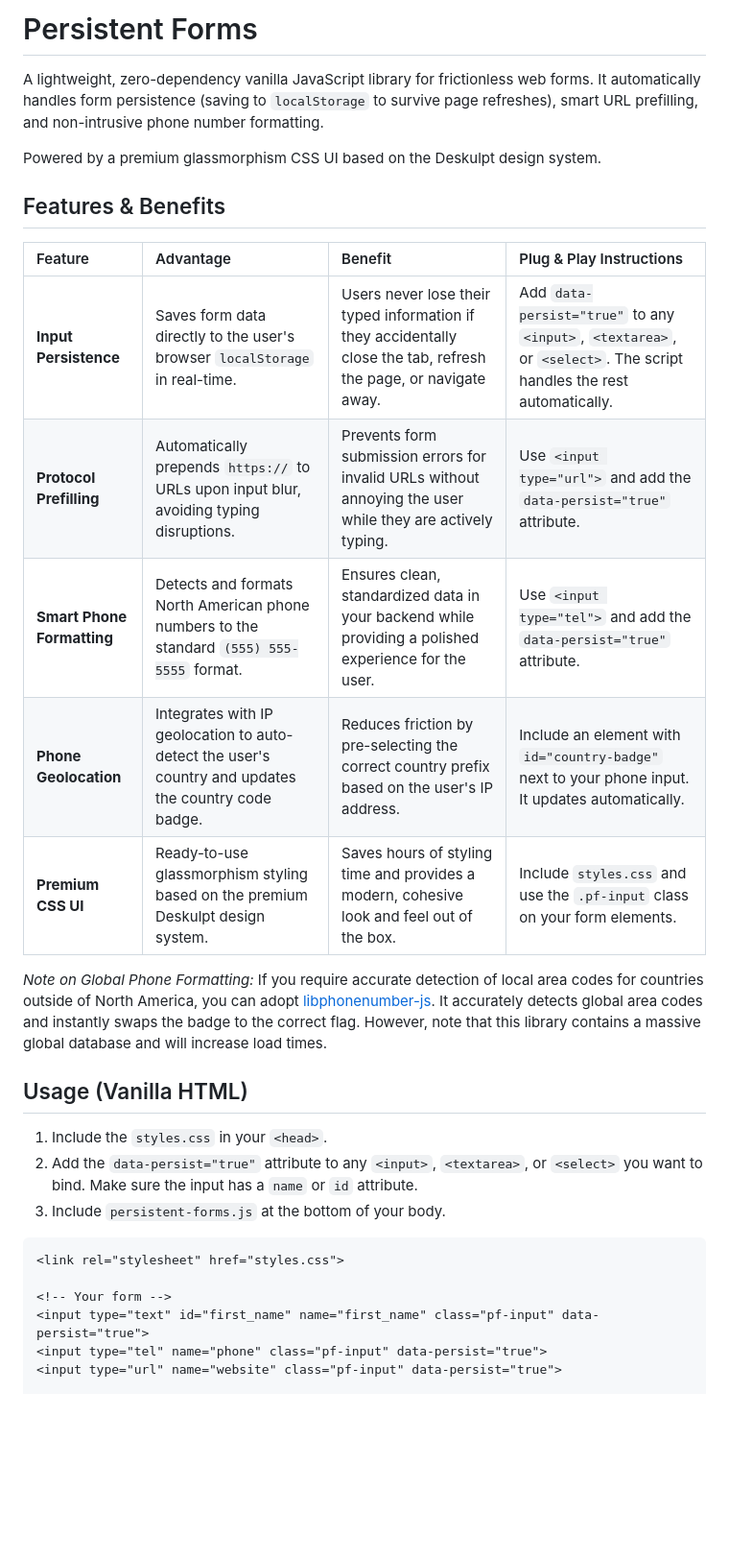
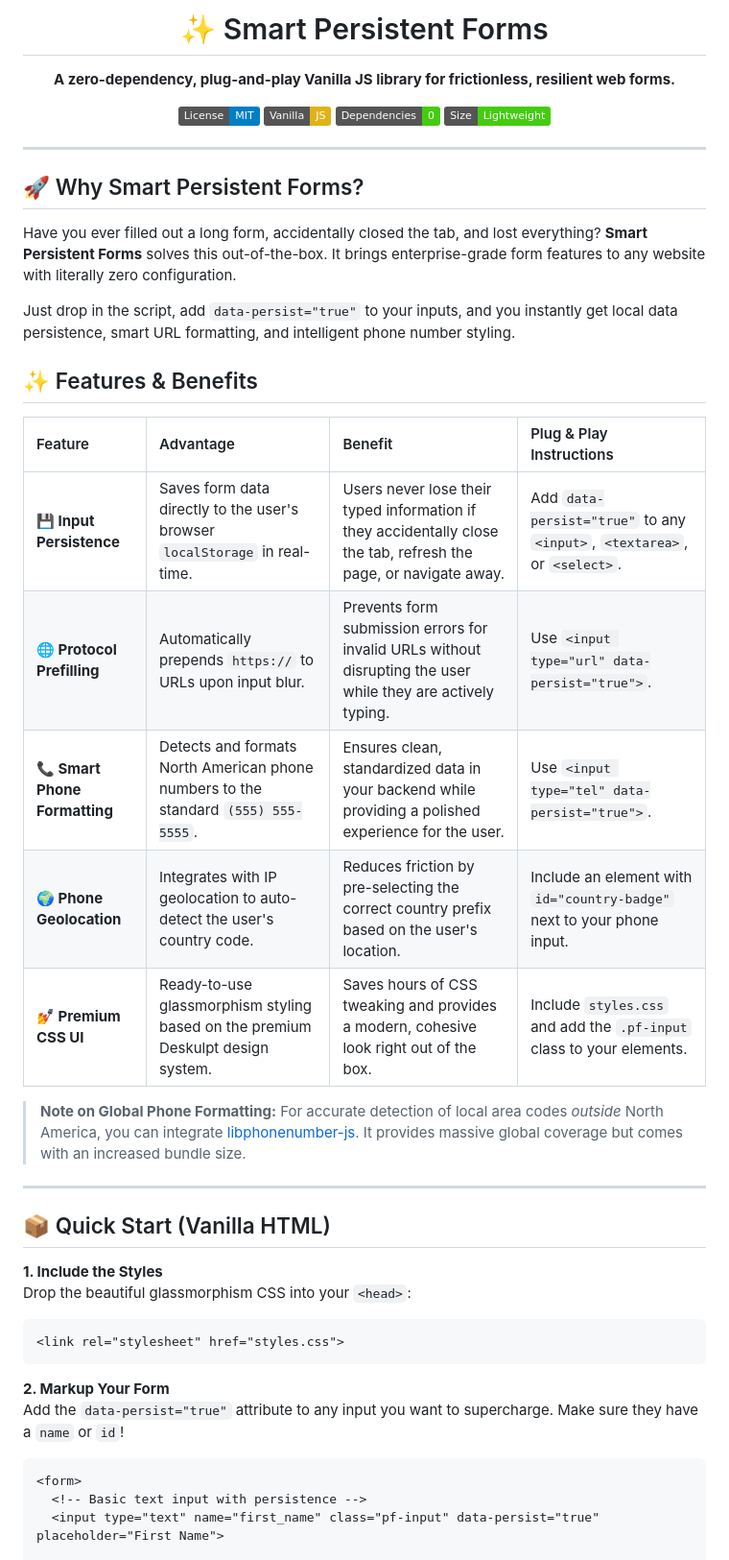
Before and after one commit to deskulpt/smart-persistent-forms, a Markdown page: README.md, the part around one of its changes. Shown at 96% size. Rendered like a GitHub page; badges without logos; blank space fills up the shorter version.

Commit message:
Overhaul README.md for open-source release

````diff
--- a/README.md
+++ b/README.md
@@ -1,32 +1,47 @@
-# Persistent Forms
+<div align="center">
+  <h1>✨ Smart Persistent Forms</h1>
+  <p><strong>A zero-dependency, plug-and-play Vanilla JS library for frictionless, resilient web forms.</strong></p>
 
-A lightweight, zero-dependency vanilla JavaScript library for frictionless web forms. It automatically handles form persistence (saving to `localStorage` to survive page refreshes), smart URL prefilling, and non-intrusive phone number formatting.
+  [![License: MIT](https://img.shields.io/badge/License-MIT-blue.svg)](https://opensource.org/licenses/MIT)
+  [![Vanilla JS](https://img.shields.io/badge/Vanilla-JS-yellow.svg)](https://developer.mozilla.org/en-US/docs/Web/JavaScript)
+  [![Zero Dependencies](https://img.shields.io/badge/Dependencies-0-success.svg)](#)
+  [![Size: Lightweight](https://img.shields.io/badge/Size-Lightweight-brightgreen.svg)](#)
+</div>
 
-Powered by a premium glassmorphism CSS UI based on the Deskulpt design system.
+<hr/>
 
-## Features & Benefits
+## 🚀 Why Smart Persistent Forms?
+
+Have you ever filled out a long form, accidentally closed the tab, and lost everything? **Smart Persistent Forms** solves this out-of-the-box. It brings enterprise-grade form features to any website with literally zero configuration.
+
+Just drop in the script, add `data-persist="true"` to your inputs, and you instantly get local data persistence, smart URL formatting, and intelligent phone number styling.
+
+## ✨ Features & Benefits
 
 | Feature | Advantage | Benefit | Plug & Play Instructions |
 | :--- | :--- | :--- | :--- |
-| **Input Persistence** | Saves form data directly to the user's browser `localStorage` in real-time. | Users never lose their typed information if they accidentally close the tab, refresh the page, or navigate away. | Add `data-persist="true"` to any `<input>`, `<textarea>`, or `<select>`. The script handles the rest automatically. |
-| **Protocol Prefilling** | Automatically prepends `https://` to URLs upon input blur, avoiding typing disruptions. | Prevents form submission errors for invalid URLs without annoying the user while they are actively typing. | Use `<input type="url">` and add the `data-persist="true"` attribute. |
-| **Smart Phone Formatting** | Detects and formats North American phone numbers to the standard `(555) 555-5555` format. | Ensures clean, standardized data in your backend while providing a polished experience for the user. | Use `<input type="tel">` and add the `data-persist="true"` attribute. |
-| **Phone Geolocation** | Integrates with IP geolocation to auto-detect the user's country and updates the country code badge. | Reduces friction by pre-selecting the correct country prefix based on the user's IP address. | Include an element with `id="country-badge"` next to your phone input. It updates automatically. |
-| **Premium CSS UI** | Ready-to-use glassmorphism styling based on the premium Deskulpt design system. | Saves hours of styling time and provides a modern, cohesive look and feel out of the box. | Include `styles.css` and use the `.pf-input` class on your form elements. |
+| **💾 Input Persistence** | Saves form data directly to the user's browser `localStorage` in real-time. | Users never lose their typed information if they accidentally close the tab, refresh the page, or navigate away. | Add `data-persist="true"` to any `<input>`, `<textarea>`, or `<select>`. |
+| **🌐 Protocol Prefilling** | Automatically prepends `https://` to URLs upon input blur. | Prevents form submission errors for invalid URLs without disrupting the user while they are actively typing. | Use `<input type="url" data-persist="true">`. |
+| **📞 Smart Phone Formatting** | Detects and formats North American phone numbers to the standard `(555) 555-5555`. | Ensures clean, standardized data in your backend while providing a polished experience for the user. | Use `<input type="tel" data-persist="true">`. |
+| **🌍 Phone Geolocation** | Integrates with IP geolocation to auto-detect the user's country code. | Reduces friction by pre-selecting the correct country prefix based on the user's location. | Include an element with `id="country-badge"` next to your phone input. |
+| **💅 Premium CSS UI** | Ready-to-use glassmorphism styling based on the premium Deskulpt design system. | Saves hours of CSS tweaking and provides a modern, cohesive look right out of the box. | Include `styles.css` and add the `.pf-input` class to your elements. |
 
-*Note on Global Phone Formatting:* If you require accurate detection of local area codes for countries outside of North America, you can adopt [libphonenumber-js](https://github.com/catamphetamine/libphonenumber-js). It accurately detects global area codes and instantly swaps the badge to the correct flag. However, note that this library contains a massive global database and will increase load times.
+> **Note on Global Phone Formatting:** For accurate detection of local area codes *outside* North America, you can integrate [libphonenumber-js](https://github.com/catamphetamine/libphonenumber-js). It provides massive global coverage but comes with an increased bundle size.
 
-## Usage (Vanilla HTML)
+---
 
-1. Include the `styles.css` in your `<head>`.
-2. Add the `data-persist="true"` attribute to any `<input>`, `<textarea>`, or `<select>` you want to bind. Make sure the input has a `name` or `id` attribute.
-3. Include `persistent-forms.js` at the bottom of your body.
+## 📦 Quick Start (Vanilla HTML)
 
+**1. Include the Styles**
+Drop the beautiful glassmorphism CSS into your `<head>`:
 ```html
 <link rel="stylesheet" href="styles.css">
+```
 
-<!-- Your form -->
-<input type="text" id="first_name" name="first_name" class="pf-input" data-persist="true">
-<input type="tel" name="phone" class="pf-input" data-persist="true">
-<input type="url" name="website" class="pf-input" data-persist="true">
+**2. Markup Your Form**
+Add the `data-persist="true"` attribute to any input you want to supercharge. Make sure they have a `name` or `id`!
+```html
+<form>
+  <!-- Basic text input with persistence -->
+  <input type="text" name="first_name" class="pf-input" data-persist="true" placeholder="First Name">
 
````
Also changed, not shown: other parts of README.md (+38 -10 lines).
